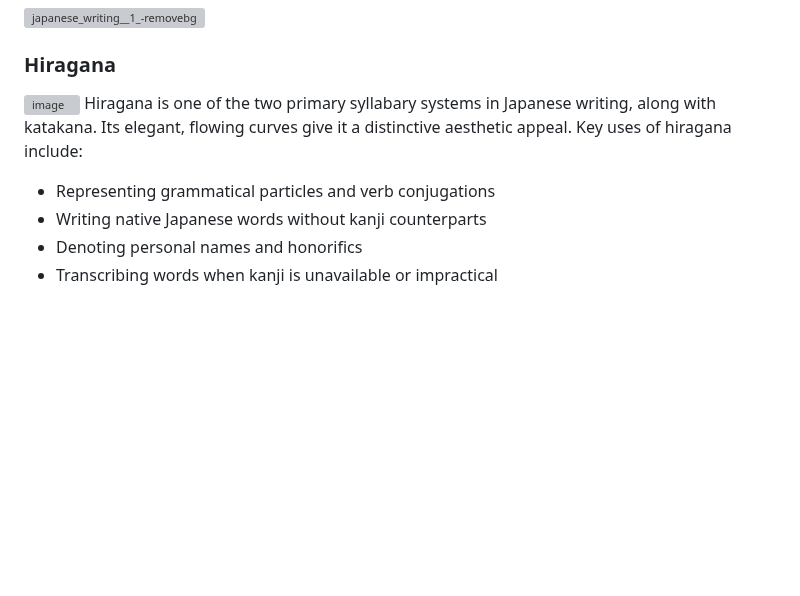
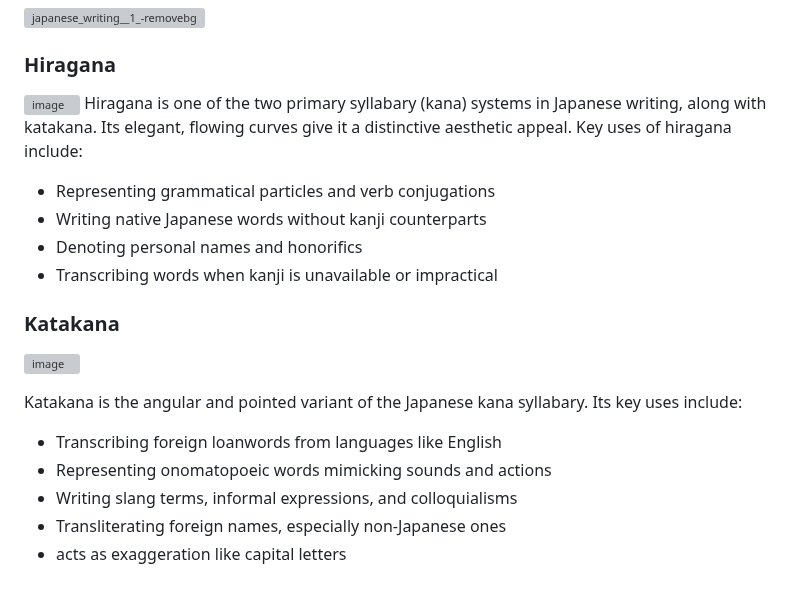
Before and after one commit to L1M1N4L/A-guide-to-learning-Japanese, a Markdown page: README.md, the part around the change. Rendered like a GitHub page; blank space fills up the shorter version; grey boxes are pictures that could not be loaded.

```diff
--- a/README.md
+++ b/README.md
@@ -162,10 +162,22 @@ The Japanese writing system is unique and comprises three distinct character set
 
 ### Hiragana
 ![image](https://github.com/L1M1N4L/A-guide-to-learning-Japanese/assets/127649044/b672a43f-8f51-46d9-8fa9-1aab9e2fa7cc)
-Hiragana is one of the two primary syllabary systems in Japanese writing, along with katakana. Its elegant, flowing curves give it a distinctive aesthetic appeal.
+Hiragana is one of the two primary syllabary (kana) systems in Japanese writing, along with katakana. Its elegant, flowing curves give it a distinctive aesthetic appeal.
 Key uses of hiragana include:
 
 - Representing grammatical particles and verb conjugations
 - Writing native Japanese words without kanji counterparts
 - Denoting personal names and honorifics
 - Transcribing words when kanji is unavailable or impractical
+
+
+### Katakana
+![image](https://github.com/L1M1N4L/A-guide-to-learning-Japanese/assets/127649044/44b22130-828a-4e22-afab-536305f41f4a)
+
+Katakana is the angular and pointed variant of the Japanese kana syllabary. Its key uses include:
+
+- Transcribing foreign loanwords from languages like English
+- Representing onomatopoeic words mimicking sounds and actions
+- Writing slang terms, informal expressions, and colloquialisms
+- Transliterating foreign names, especially non-Japanese ones
+- acts as exaggeration like capital letters
```
